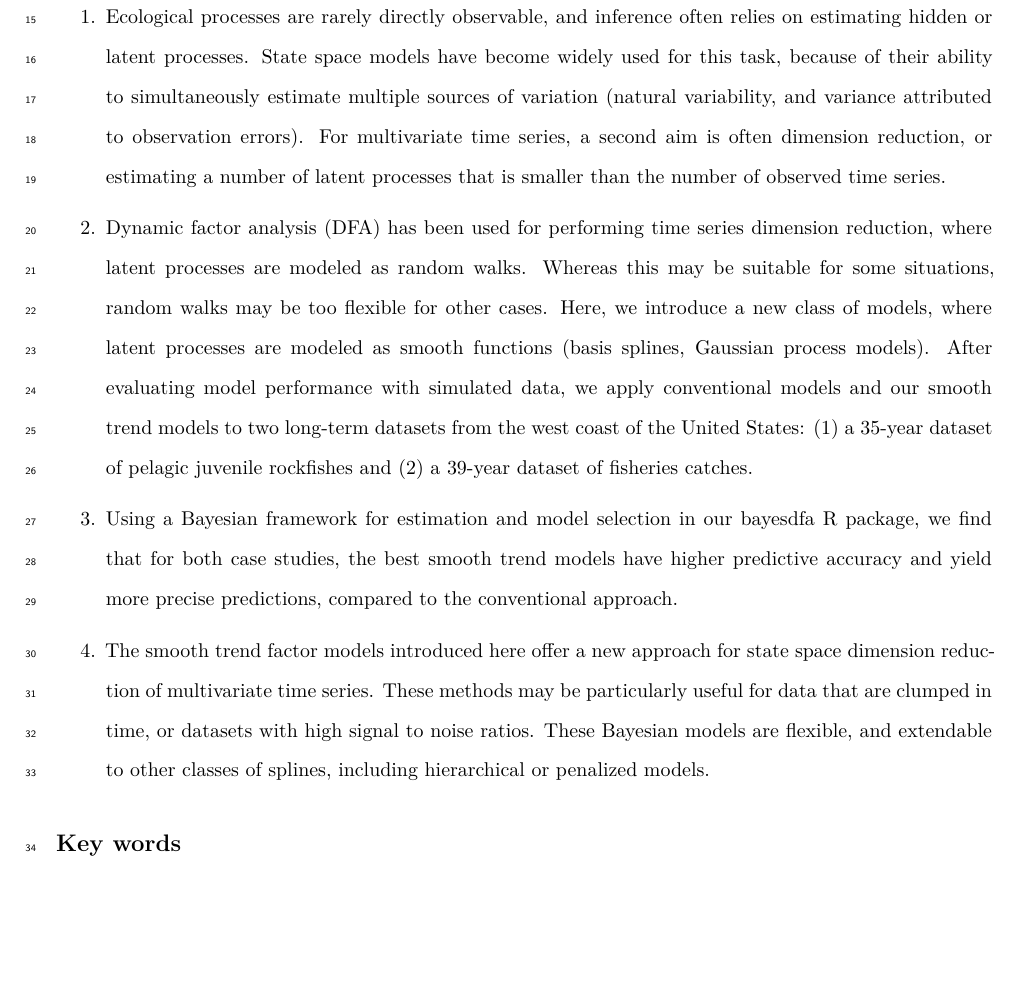
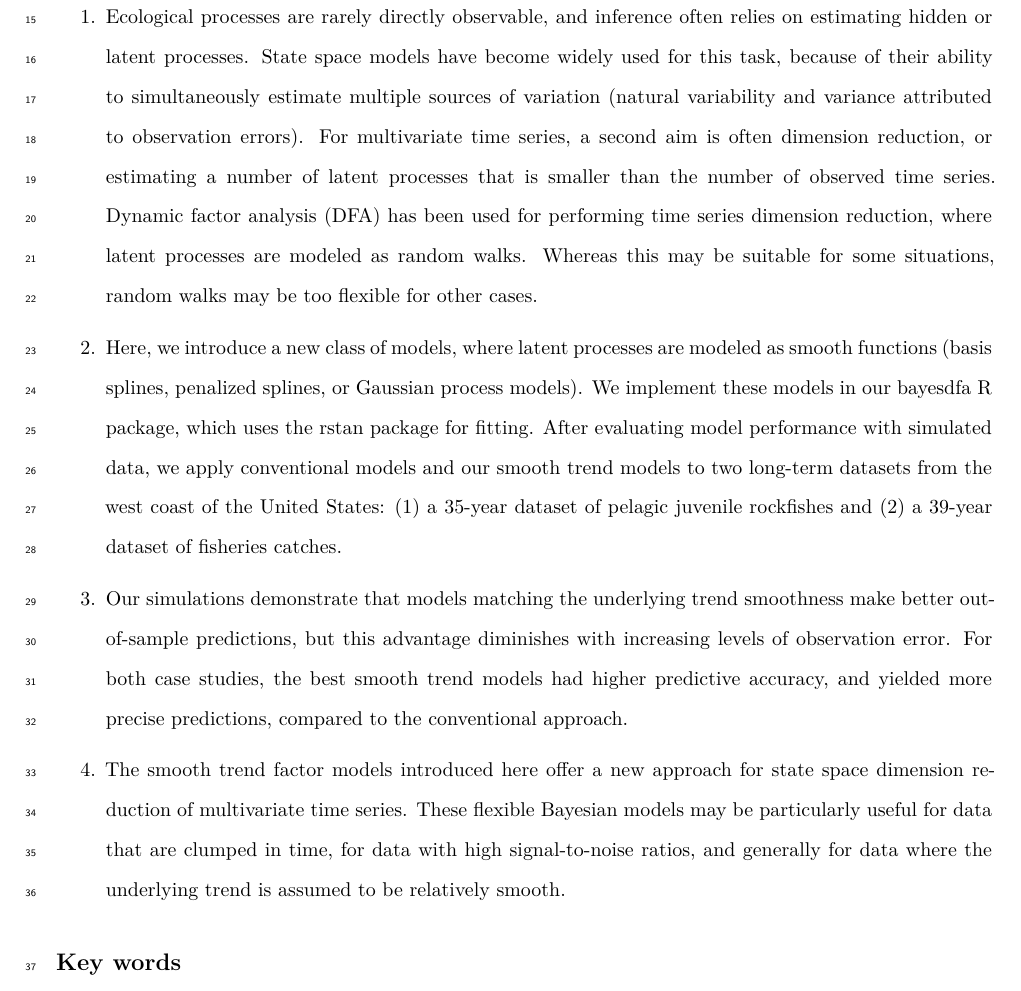
Before and after one commit to fate-ewi/gpdfa, an R Markdown document (gpdfa_paper.Rmd): part of page 2 of 27, cut so that both start at the same text, the shorter picture padded with empty space. Rendered offline with R 4.5, knitr and Pandoc, then LaTeX, with nearby package versions; some code elsewhere in the file could not run offline.

Commit message:
Abstract editing

```diff
--- a/gpdfa_paper.Rmd
+++ b/gpdfa_paper.Rmd
@@ -44,13 +44,15 @@ $^4$Shellfish Assessment Program, Alaska Fisheries Science Center, National Mari
 ## Abstract
 \setlength\parindent{24pt}
 
-1. Ecological processes are rarely directly observable, and inference often relies on estimating hidden or latent processes. State space models have become widely used for this task, because of their ability to simultaneously estimate multiple sources of variation (natural variability, and variance attributed to observation errors). For multivariate time series, a second aim is often dimension reduction, or estimating a number of latent processes that is smaller than the number of observed time series.
+1. Ecological processes are rarely directly observable, and inference often relies on estimating hidden or latent processes. State space models have become widely used for this task, because of their ability to simultaneously estimate multiple sources of variation (natural variability and variance attributed to observation errors). For multivariate time series, a second aim is often dimension reduction, or estimating a number of latent processes that is smaller than the number of observed time series. Dynamic factor analysis (DFA) has been used for performing time series dimension reduction, where latent processes are modeled as random walks. Whereas this may be suitable for some situations, random walks may be too flexible for other cases.
 
-2. Dynamic factor analysis (DFA) has been used for performing time series dimension reduction, where latent processes are modeled as random walks. Whereas this may be suitable for some situations, random walks may be too flexible for other cases. Here, we introduce a new class of models, where latent processes are modeled as smooth functions (basis splines, Gaussian process models). After evaluating model performance with simulated data, we apply conventional models and our smooth trend models to two long-term datasets from the west coast of the United States: (1) a 35-year dataset of pelagic juvenile rockfishes and (2) a 39-year dataset of fisheries catches.
+2. Here, we introduce a new class of models, where latent processes are modeled as smooth functions (basis splines, penalized splines, or Gaussian process models). We implement these models in our bayesdfa R package, which uses the rstan package for fitting. After evaluating model performance with simulated data, we apply conventional models and our smooth trend models to two long-term datasets from the west coast of the United States: (1) a 35-year dataset of pelagic juvenile rockfishes and (2) a 39-year dataset of fisheries catches.
 
-3. Using a Bayesian framework for estimation and model selection in our bayesdfa R package, we find that for both case studies, the best smooth trend models have higher predictive accuracy and yield more precise predictions, compared to the conventional approach.
+3. Our simulations demonstrate that models matching the underlying trend smoothness make better out-of-sample predictions, but this advantage diminishes with increasing levels of observation error. For both case studies, the best smooth trend models had higher predictive accuracy, and yielded more precise predictions, compared to the conventional approach.
 
-4. The smooth trend factor models introduced here offer a new approach for state space dimension reduction of multivariate time series. These methods may be particularly useful for data that are clumped in time, or datasets with high signal to noise ratios. These Bayesian models are flexible, and extendable to other classes of splines, including hierarchical or penalized models.
+4. The smooth trend factor models introduced here offer a new approach for state space dimension reduction of multivariate time series. These flexible Bayesian models may be particularly useful for data that are clumped in time, for data with high signal-to-noise ratios, and generally for data where the underlying trend is assumed to be relatively smooth.
+<!-- DFA represents a powerful and underutilized tool -->
+<!--These Bayesian models are flexible and extendable to other classes of splines including hierarchical. -->
 
 ## Key words
 Dynamic factor analysis, smooth spline, B-spline, Gaussian process, Bayesian modeling, Stan
```
